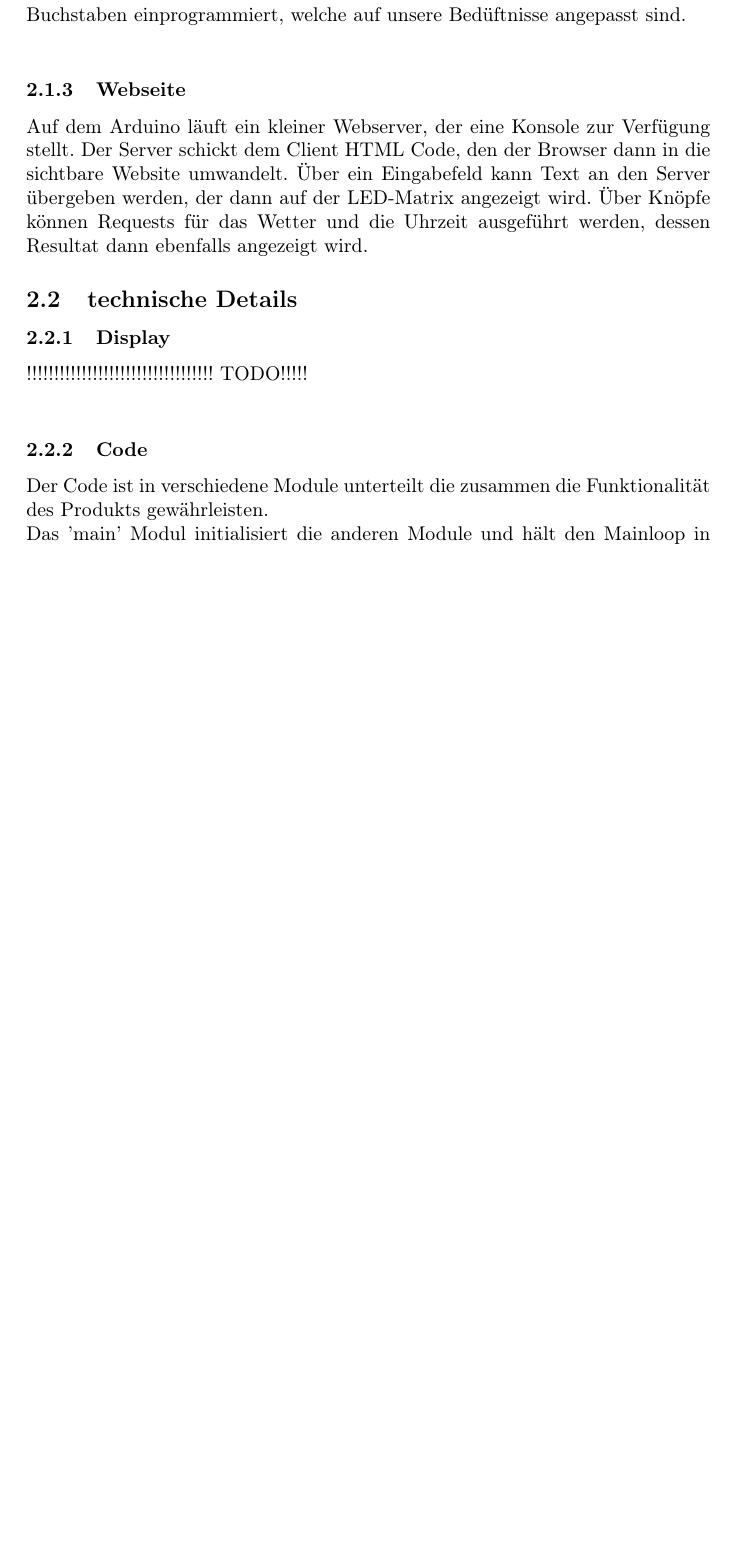
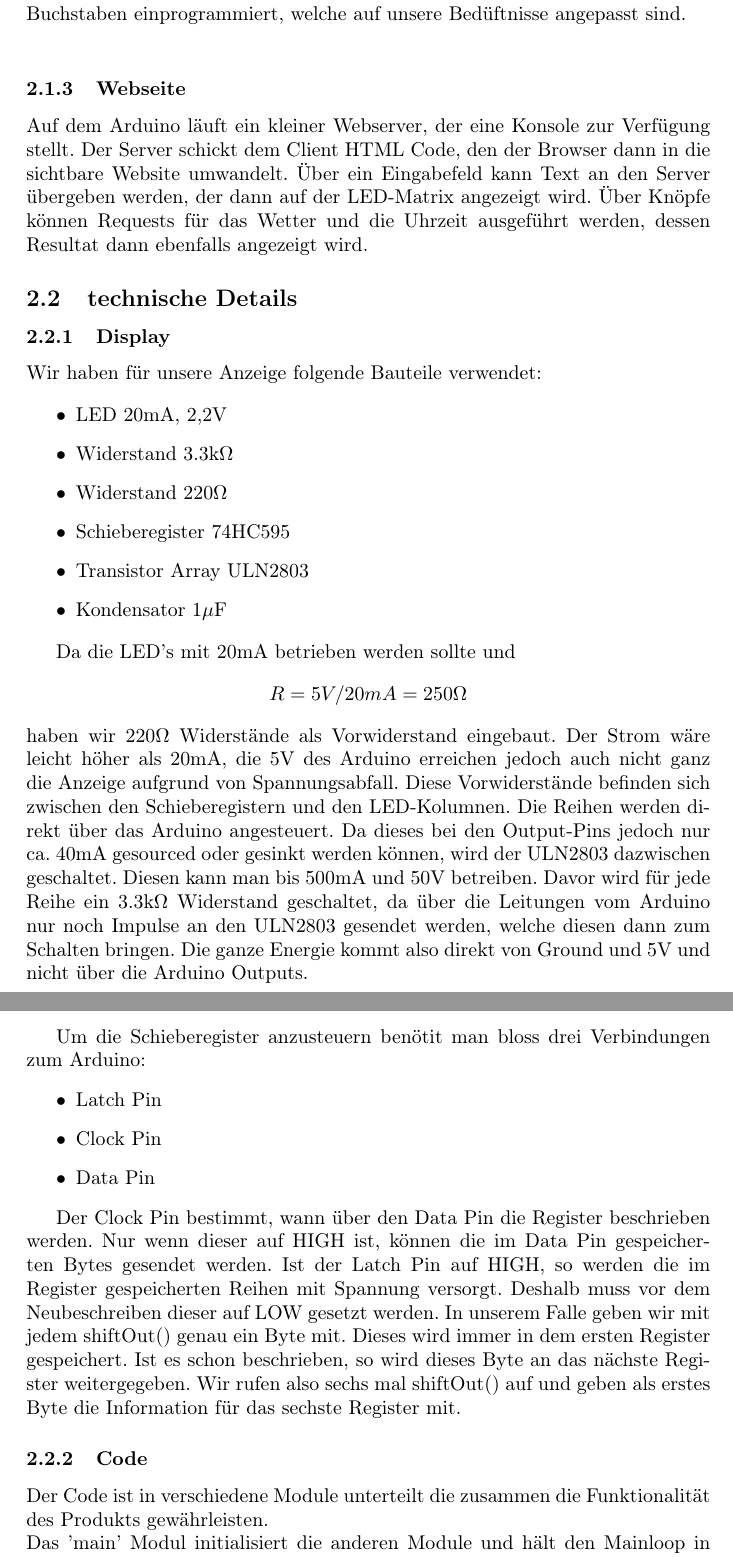
Before and after one commit to MrStranded/CAOS-Led-Screen, a LaTeX document (Report.tex): part of page 2 of 3 before the commit and two parts of pages 2 and 3 of 4 after it, the two joined at a grey line, cut so that both start at the same text, the shorter picture padded with empty space. Compiled offline with pdfLaTeX.

Commit message:
technische details, display geschrieben

```diff
--- a/Report.tex
+++ b/Report.tex
@@ -41,7 +41,27 @@ Auf dem Arduino läuft ein kleiner Webserver, der eine Konsole zur Verfügung st
 
 \subsubsection{Display}
 
-!!!!!!!!!!!!!!!!!!!!!!!!!!!!!!!!!! TODO!!!!!\\
+Wir haben für unsere Anzeige folgende Bauteile verwendet:
+
+\begin{itemize}
+\item LED 20mA, 2,2V
+\item Widerstand 3.3k$\Omega$
+\item Widerstand 220$\Omega$
+\item Schieberegister 74HC595
+\item Transistor Array ULN2803
+\item Kondensator 1$\mu$F
+\end{itemize}
+
+Da die LED's mit 20mA betrieben werden sollte und  \[R = 5V/20mA = 250\Omega\] haben wir 220$\Omega$ Widerstände als Vorwiderstand eingebaut. Der Strom wäre leicht höher als 20mA, die 5V des Arduino erreichen jedoch auch nicht ganz die Anzeige aufgrund von Spannungsabfall. Diese Vorwiderstände befinden sich zwischen den Schieberegistern und den LED-Kolumnen. Die Reihen werden direkt über das Arduino angesteuert. Da dieses bei den Output-Pins jedoch nur ca. 40mA gesourced oder gesinkt werden können, wird der ULN2803 dazwischen geschaltet. Diesen kann man bis 500mA und 50V betreiben. Davor wird für jede Reihe ein 3.3k$\Omega$ Widerstand geschaltet, da über die Leitungen vom Arduino nur noch Impulse an den ULN2803 gesendet werden, welche diesen dann zum Schalten bringen. Die ganze Energie kommt also direkt von Ground und 5V und nicht über die Arduino Outputs.
+
+Um die Schieberegister anzusteuern benötit man bloss drei Verbindungen zum Arduino:
+\begin{itemize}
+\item Latch Pin
+\item Clock Pin
+\item Data Pin
+\end{itemize}
+
+Der Clock Pin bestimmt, wann über den Data Pin die Register beschrieben werden. Nur wenn dieser auf HIGH ist, können die im Data Pin gespeicherten Bytes gesendet werden. Ist der Latch Pin auf HIGH, so werden die im Register gespeicherten Reihen mit Spannung versorgt. Deshalb muss vor dem Neubeschreiben dieser auf LOW gesetzt werden. In unserem Falle geben wir mit jedem shiftOut() genau ein Byte mit. Dieses wird immer in dem ersten Register gespeichert. Ist es schon beschrieben, so wird dieses Byte an das nächste Register weitergegeben. Wir rufen also sechs mal shiftOut() auf und geben als erstes Byte die Information für das sechste Register mit.
 
 \subsubsection{Code}
 
```
Also changed, not shown: Report.pdf.
